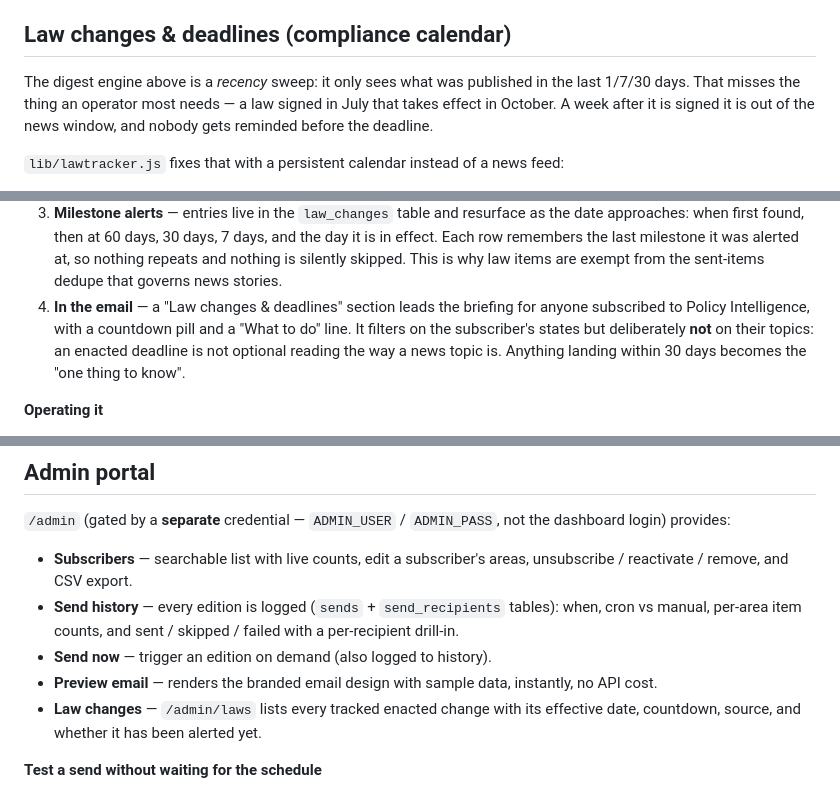
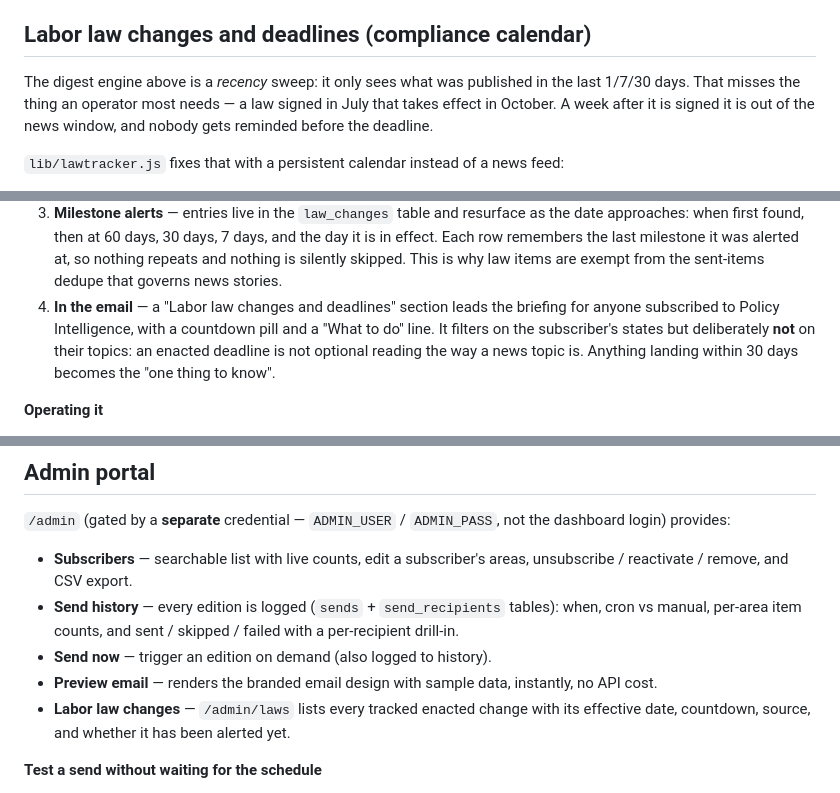
Before and after one commit to nkiridzic3hhn/policy-briefing, a Markdown page: README.md, 3 parts joined by grey strips. Drawn GitHub-style.

Commit message:
Rename the compliance section in the docs

```diff
--- a/README.md
+++ b/README.md
@@ -90,7 +90,7 @@ branded "weekly snapshot" briefing. Every email has a one-click unsubscribe link
 - **Schedule** — a Railway cron service runs `node jobs/newsletter.js` on
   `0 13 * * 1` (Mondays, 13:00 UTC ≈ 9am ET).
 
-## Law changes & deadlines (compliance calendar)
+## Labor law changes and deadlines (compliance calendar)
 
 The digest engine above is a *recency* sweep: it only sees what was published in
 the last 1/7/30 days. That misses the thing an operator most needs — a law signed
@@ -114,9 +114,9 @@ news window, and nobody gets reminded before the deadline.
    and the day it is in effect. Each row remembers the last milestone it was
    alerted at, so nothing repeats and nothing is silently skipped. This is why
    law items are exempt from the sent-items dedupe that governs news stories.
-4. **In the email** — a "Law changes & deadlines" section leads the briefing for
-   anyone subscribed to Policy Intelligence, with a countdown pill and a
-   "What to do" line. It filters on the subscriber's states but deliberately
+4. **In the email** — a "Labor law changes and deadlines" section leads the
+   briefing for anyone subscribed to Policy Intelligence, with a countdown pill
+   and a "What to do" line. It filters on the subscriber's states but deliberately
    **not** on their topics: an enacted deadline is not optional reading the way a
    news topic is. Anything landing within 30 days becomes the "one thing to know".
 
@@ -151,7 +151,7 @@ dashboard login) provides:
 - **Send now** — trigger an edition on demand (also logged to history).
 - **Preview email** — renders the branded email design with sample data, instantly,
   no API cost.
-- **Law changes** — `/admin/laws` lists every tracked enacted change with its
+- **Labor law changes** — `/admin/laws` lists every tracked enacted change with its
   effective date, countdown, source, and whether it has been alerted yet.
 
 **Test a send without waiting for the schedule**
```
